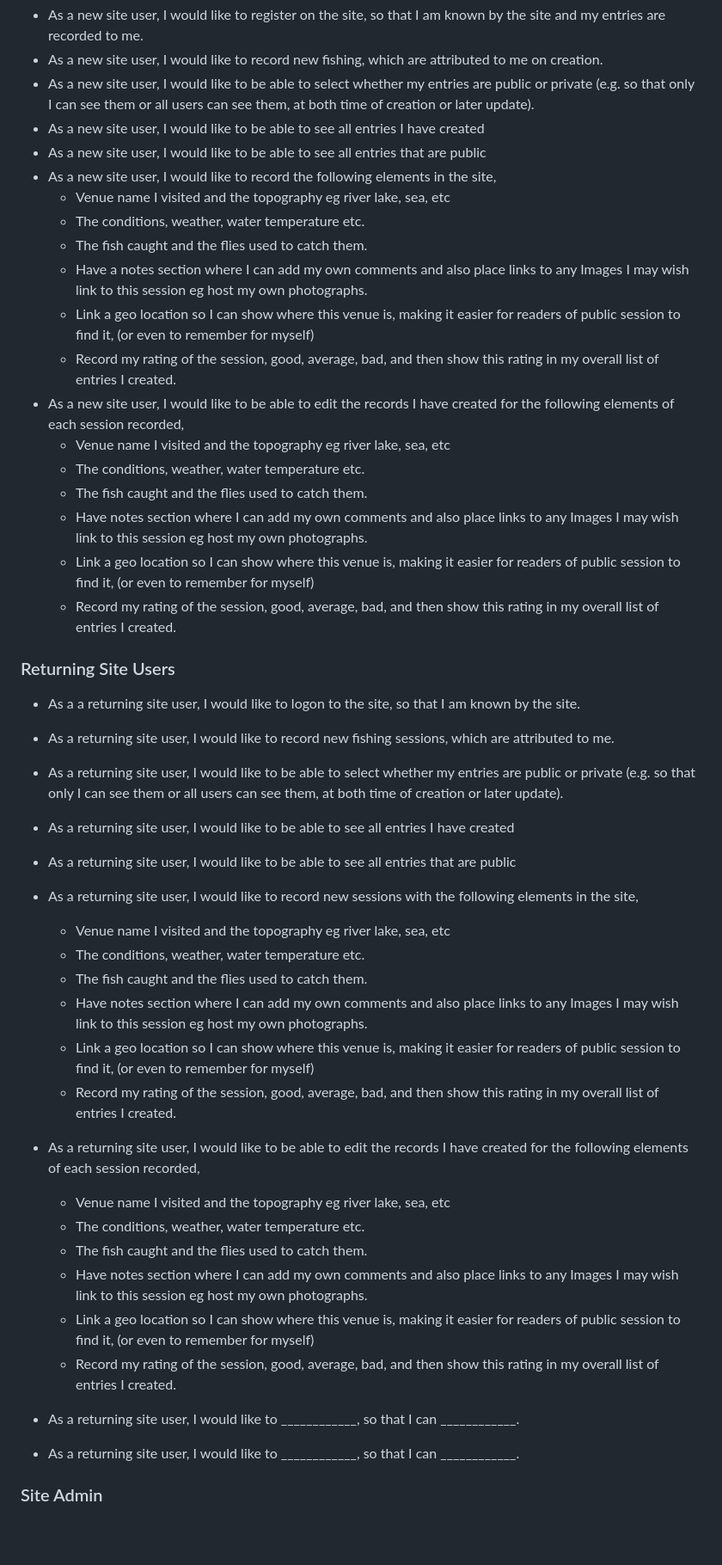
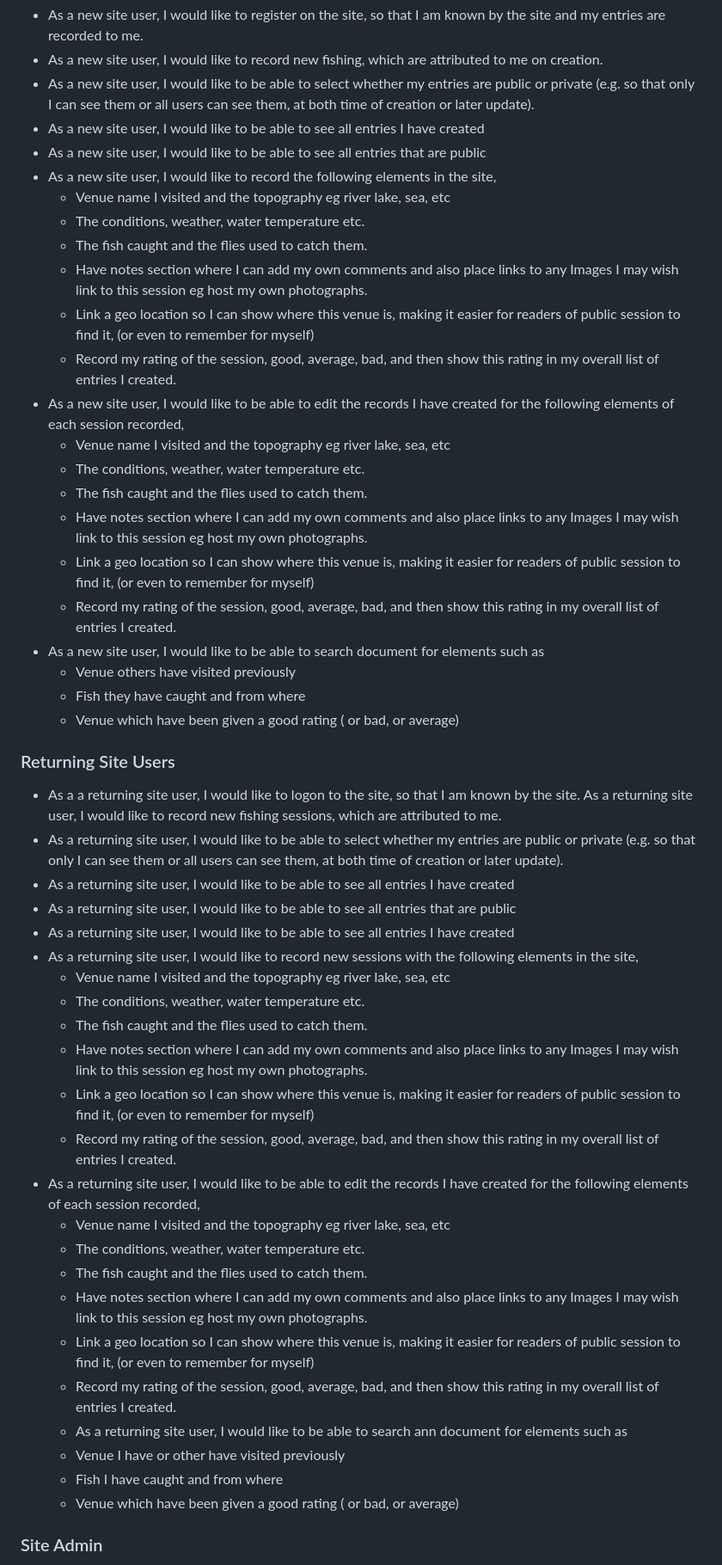
Before and after one commit to Coelecanth/project3-waterBlogged, a Markdown page: README.md, the part around the change printed below. Shown: that part at 86% size. Rendered like a GitHub page; blank space fills up the shorter version.

```diff
--- a/README.md
+++ b/README.md
@@ -95,25 +71,31 @@ Example:
 - As a new site user, I would like to be able to see all entries I have created
 - As a new site user, I would like to be able to see all entries that are public
 - As a new site user, I would like to record the following elements in the site,
-    - Venue name I visited and the topography eg river lake, sea, etc
-    - The conditions, weather, water temperature etc.
-    - The fish caught and the flies used to catch them.
-    - Have a notes section where I can add my own comments and also place links to any Images I may wish link to this session eg host my own photographs.
-    - Link a geo location so I can show where this venue is, making it easier for readers of public session to find it, (or even to remember for myself)
-    - Record  my rating of the session, good, average, bad, and then show this rating in my overall list of entries I created.
+  - Venue name I visited and the topography eg river lake, sea, etc
+  - The conditions, weather, water temperature etc.
+  - The fish caught and the flies used to catch them.
+  - Have notes section where I can add my own comments and also place links to any Images I may wish link to this session eg host my own photographs.
+  - Link a geo location so I can show where this venue is, making it easier for readers of public session to find it, (or even to remember for myself)
+  - Record  my rating of the session, good, average, bad, and then show this rating in my overall list of entries I created.
 - As a new site user, I would like to be able to edit the records I have created for the  following elements of each session recorded,
-    - Venue name I visited and the topography eg river lake, sea, etc
-    - The conditions, weather, water temperature etc.
-    - The fish caught and the flies used to catch them.
-    - Have notes section where I can add my own comments and also place links to any Images I may wish link to this session eg host my own photographs.
-    - Link a geo location so I can show where this venue is, making it easier for readers of public session to find it, (or even to remember for myself)
-    - Record  my rating of the session, good, average, bad, and then show this rating in my overall list of entries I created.
+  - Venue name I visited and the topography eg river lake, sea, etc
+  - The conditions, weather, water temperature etc.
+  - The fish caught and the flies used to catch them.
+  - Have notes section where I can add my own comments and also place links to any Images I may wish link to this session eg host my own photographs.
+  - Link a geo location so I can show where this venue is, making it easier for readers of public session to find it, (or even to remember for myself)
+  - Record  my rating of the session, good, average, bad, and then show this rating in my overall list of entries I created.
+- As a new site user, I would like to be able to search document for elements such as
+  - Venue others have visited previously
+  - Fish they have caught and from where
+  - Venue which have been given a good rating  ( or bad, or average)
+
 ### Returning Site Users
 - As a  a returning site user, I would like to logon to the site, so that I am known by the site.
-- As a returning site user, I would like to record new fishing sessions, which are attributed to me.
-- As a returning site user, I would like to be able to select whether my entries are public or private (e.g. so that only I can see them or all users can see them, at both time of creation or later update).
+As a returning site user, I would like to record new fishing sessions, which are attributed to me.
+-	As a returning site user, I would like to be able to select whether my entries are public or private (e.g. so that only I can see them or all users can see them, at both time of creation or later update).
 - As a returning site user, I would like to be able to see all entries I have created
 - As a returning site user, I would like to be able to see all entries that are public
+- As a returning site user, I would like to be able to see all entries I have created
 - As a returning site user, I would like to record new sessions with the following elements in the site,
   - Venue name I visited and the topography eg river lake, sea, etc
   - The conditions, weather, water temperature etc.
@@ -122,14 +104,15 @@ Example:
   - Link a geo location so I can show where this venue is, making it easier for readers of public session to find it, (or even to remember for myself)
   - Record  my rating of the session, good, average, bad, and then show this rating in my overall list of entries I created.
 - As a returning site user, I would like to be able to edit the records I have created for the  following elements  of each session recorded,
-    - Venue name I visited and the topography eg river lake, sea, etc
-    - The conditions, weather, water temperature etc.
-    - The fish caught and the flies used to catch them.
-    - Have notes section where I can add my own comments and also place links to any Images I may wish link to this session eg host my own photographs.
-    - Link a geo location so I can show where this venue is, making it easier for readers of public session to find it, (or even to remember for myself)
-    - Record  my rating of the session, good, average, bad, and then show this rating in my overall list of entries I created.
-
-- As a returning site user, I would like to ____________, so that I can ____________.
-- As a returning site user, I would like to ____________, so that I can ____________.
+  - Venue name I visited and the topography eg river lake, sea, etc
+  - The conditions, weather, water temperature etc.
+  - The fish caught and the flies used to catch them.
+  - Have notes section where I can add my own comments and also place links to any Images I may wish link to this session eg host my own photographs.
+  - Link a geo location so I can show where this venue is, making it easier for readers of public session to find it, (or even to remember for myself)
+  - Record  my rating of the session, good, average, bad, and then show this rating in my overall list of entries I created.
+  - As a returning site user, I would like to be able to search ann document for elements such as
+  - Venue I have or other have visited previously
+  - Fish I have caught and from where
+  - Venue which have been given a good rating  ( or bad, or average)
 
 ### Site Admin
```
Also changed, not shown: other parts of README.md (+33 -115 lines).
